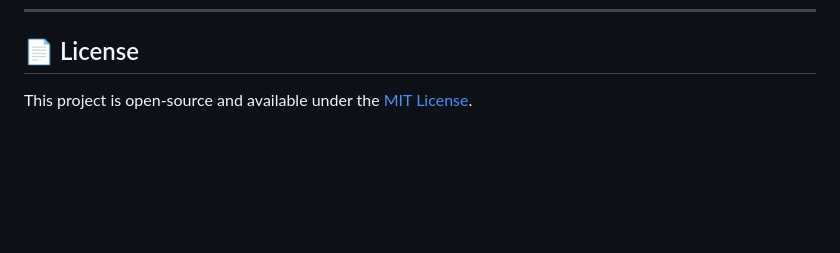
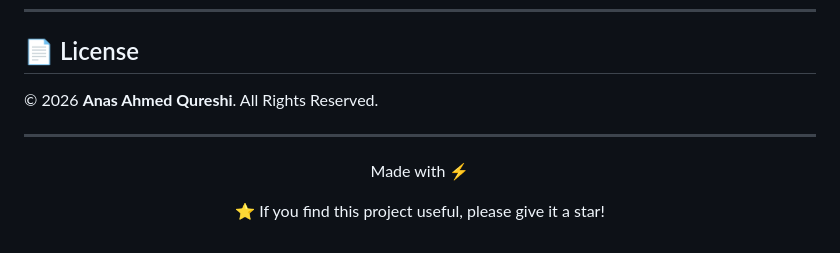
Before and after one commit to AnasQ2003/Calligraphy, a Markdown page: README.md, the part around the change. Rendered like a GitHub page; blank space fills up the shorter version.

Commit message:
Update license section with copyright and call to action
Added copyright notice and a call to action for stars.

```diff
--- a/README.md
+++ b/README.md
@@ -193,4 +193,14 @@ Since the project is built purely with standard web technologies, there are no p
 
 ## 📄 License
 
-This project is open-source and available under the [MIT License](LICENSE).
+© 2026 **Anas Ahmed Qureshi**. All Rights Reserved.
+
+---
+
+<div align="center">
+
+Made with ⚡
+
+⭐ If you find this project useful, please give it a star!
+
+</div>
```
